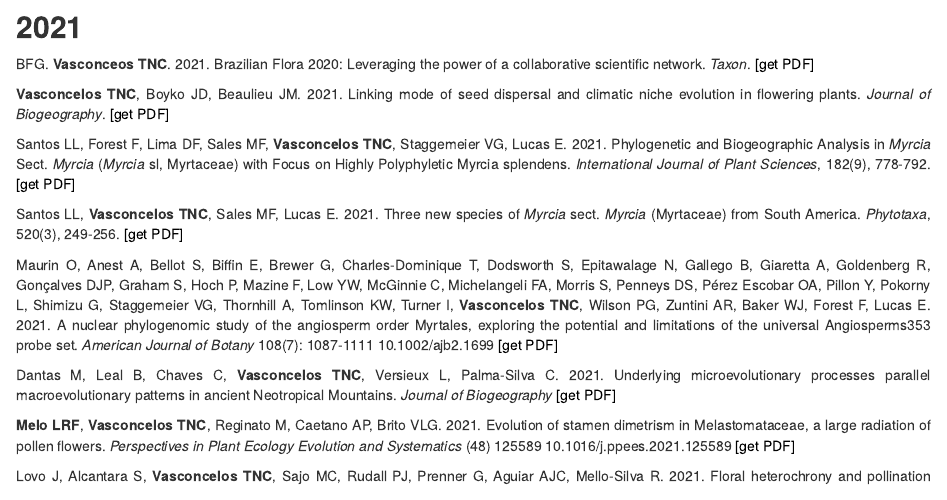
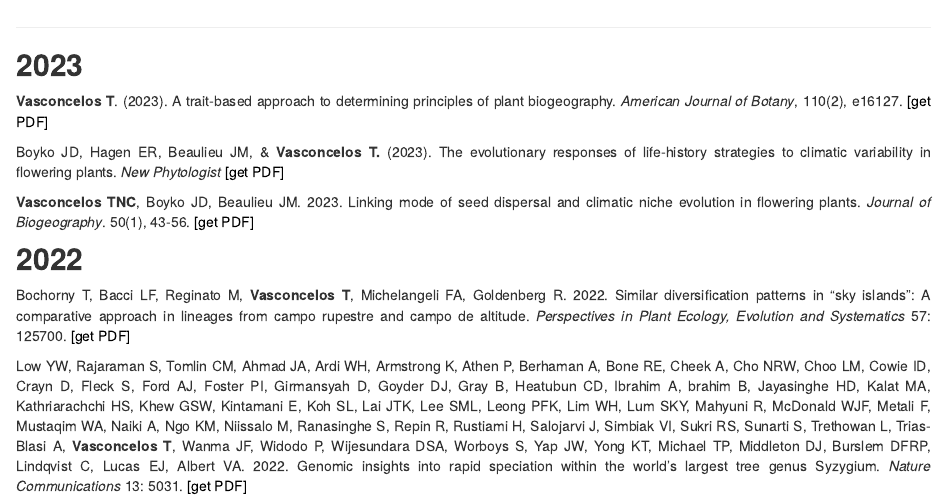
Before and after one commit to tncvasconcelos/tncvasconcelos.github.io, an R Markdown document (publications.Rmd): the page in a window 1100 px wide, from 760 px down before the commit and from 90 px down after it. The pictures show the output file publications.html that the author committed with the source, opened offline; library style sheets and scripts come from the installed R packages.

Commit message:
adding 2023 pubs

```diff
--- a/publications.Rmd
+++ b/publications.Rmd
@@ -9,11 +9,19 @@ title: ""
 
 ___
 
+## **2023**
+
+**Vasconcelos T**. (2023). A trait‐based approach to determining principles of plant biogeography. *American Journal of Botany*, 110(2), e16127. <a href="papers/Vasconcelos2023_synthesis.pdf#" class="download" style="color:black" title="">[get PDF]</a>
+
+Boyko JD, Hagen ER, Beaulieu JM, & **Vasconcelos T.** (2023). The evolutionary responses of life‐history strategies to climatic variability in flowering plants. *New Phytologist* <a href="papers/Boyko_et_al_2023_life_history.pdf#" class="download" style="color:black" title="">[get PDF]</a>
+
+**Vasconcelos TNC**, Boyko JD, Beaulieu JM. 2023. Linking mode of seed dispersal and climatic niche evolution in flowering plants. *Journal of Biogeography*. 50(1), 43-56. <a href="papers/Journal of Biogeography - 2021 - Vasconcelos - Linking mode of seed dispersal and climatic niche evolution in flowering.pdf#" class="download" style="color:black" title="">[get PDF]</a>
+
 ## **2022**
 
-Bochorny T, Bacci LF, Reginato M, **Vasconcelos T**, Michelangeli FA, Goldenberg R. 2022. Similar diversification patterns in “sky islands”: A comparative approach in lineages from campo rupestre and campo de altitude. Perspectives in Plant Ecology, Evolution and Systematics 57: 125700. <a href="papers/2022_Bochorny-et-al.pdf#" class="download" style="color:black" title="">[get PDF]</a>
+Bochorny T, Bacci LF, Reginato M, **Vasconcelos T**, Michelangeli FA, Goldenberg R. 2022. Similar diversification patterns in “sky islands”: A comparative approach in lineages from campo rupestre and campo de altitude. *Perspectives in Plant Ecology, Evolution and Systematics* 57: 125700. <a href="papers/2022_Bochorny-et-al.pdf#" class="download" style="color:black" title="">[get PDF]</a>
 
-Low YW, Rajaraman S, Tomlin CM, Ahmad JA, Ardi WH, Armstrong K, Athen P, Berhaman A, Bone RE, Cheek A, Cho NRW, Choo LM, Cowie ID, Crayn D, Fleck S, Ford AJ, Foster PI, Girmansyah D, Goyder DJ, Gray B, Heatubun CD, Ibrahim A, brahim B, Jayasinghe HD, Kalat MA, Kathriarachchi HS, Khew GSW, Kintamani E, Koh SL, Lai JTK, Lee SML, Leong PFK, Lim WH, Lum SKY, Mahyuni R, McDonald WJF, Metali F, Mustaqim WA, Naiki A, Ngo KM, Niissalo M, Ranasinghe S, Repin R, Rustiami H, Salojarvi J, Simbiak VI, Sukri RS, Sunarti S, Trethowan L, Trias-Blasi A, **Vasconcelos T**, Wanma JF, Widodo P, Wijesundara DSA, Worboys S, Yap JW, Yong KT, Michael TP, Middleton DJ, Burslem DFRP, Lindqvist C, Lucas EJ, Albert VA. 2022. Genomic insights into rapid speciation within the world’s largest tree genus Syzygium. Nature Communications 13: 5031. <a href="papers/NatComm-Low-et-al-2022.pdf#" class="download" style="color:black" title="">[get PDF]</a>
+Low YW, Rajaraman S, Tomlin CM, Ahmad JA, Ardi WH, Armstrong K, Athen P, Berhaman A, Bone RE, Cheek A, Cho NRW, Choo LM, Cowie ID, Crayn D, Fleck S, Ford AJ, Foster PI, Girmansyah D, Goyder DJ, Gray B, Heatubun CD, Ibrahim A, brahim B, Jayasinghe HD, Kalat MA, Kathriarachchi HS, Khew GSW, Kintamani E, Koh SL, Lai JTK, Lee SML, Leong PFK, Lim WH, Lum SKY, Mahyuni R, McDonald WJF, Metali F, Mustaqim WA, Naiki A, Ngo KM, Niissalo M, Ranasinghe S, Repin R, Rustiami H, Salojarvi J, Simbiak VI, Sukri RS, Sunarti S, Trethowan L, Trias-Blasi A, **Vasconcelos T**, Wanma JF, Widodo P, Wijesundara DSA, Worboys S, Yap JW, Yong KT, Michael TP, Middleton DJ, Burslem DFRP, Lindqvist C, Lucas EJ, Albert VA. 2022. Genomic insights into rapid speciation within the world’s largest tree genus Syzygium. *Nature Communications* 13: 5031. <a href="papers/NatComm-Low-et-al-2022.pdf#" class="download" style="color:black" title="">[get PDF]</a>
 
 <div style= "float:right;top: -0px;position: relative; padding:10px; width:200px; margin: 10px 10px">
 ![](images/jbi_seed_dispersal.jpg){}
@@ -37,8 +45,6 @@ ___
 ## **2021**
 
 BFG. **Vasconceos TNC**. 2021. Brazilian Flora 2020: Leveraging the power of a collaborative scientific network. *Taxon*. <a href="papers/BFG_2022_Taxon.pdf#" class="download" style="color:black" title="">[get PDF]</a>
-
-**Vasconcelos TNC**, Boyko JD, Beaulieu JM. 2021. Linking mode of seed dispersal and climatic niche evolution in flowering plants. *Journal of Biogeography*. <a href="papers/Journal of Biogeography - 2021 - Vasconcelos - Linking mode of seed dispersal and climatic niche evolution in flowering.pdf#" class="download" style="color:black" title="">[get PDF]</a>
 
 Santos LL, Forest F, Lima DF, Sales MF, **Vasconcelos TNC**, Staggemeier VG, Lucas E. 2021. Phylogenetic and Biogeographic Analysis in *Myrcia* Sect. *Myrcia* (*Myrcia* sl, Myrtaceae) with Focus on Highly Polyphyletic Myrcia splendens. *International Journal of Plant Sciences*, 182(9), 778-792. <a href="papers/Santos_et_al_2021_IJPS.pdf#" class="download" style="color:black" title="">[get PDF]</a>
 
```
Also changed, not shown: publications.html, 3 other files.
